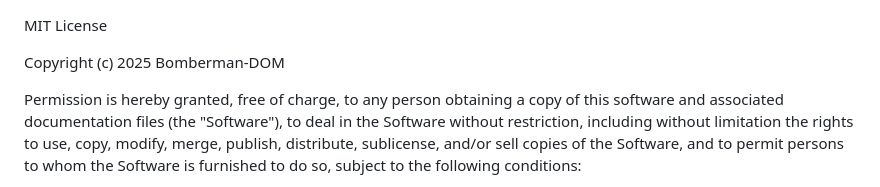
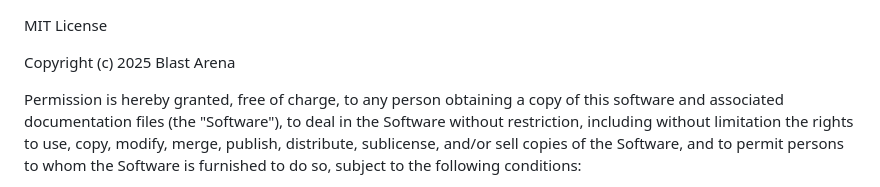
Before and after one commit to sahmedhusain/bomber, a Markdown page: LICENSE.md, the part around the change. GitHub-like rendering.

```diff
--- a/LICENSE.md
+++ b/LICENSE.md
@@ -1,6 +1,6 @@
 MIT License
 
-Copyright (c) 2025 Bomberman-DOM
+Copyright (c) 2025 Blast Arena
 
 Permission is hereby granted, free of charge, to any person obtaining a copy
 of this software and associated documentation files (the "Software"), to deal
```
Also changed, not shown: README.md (+4 -4 lines), screenshots/logo.png, 8 other files.
